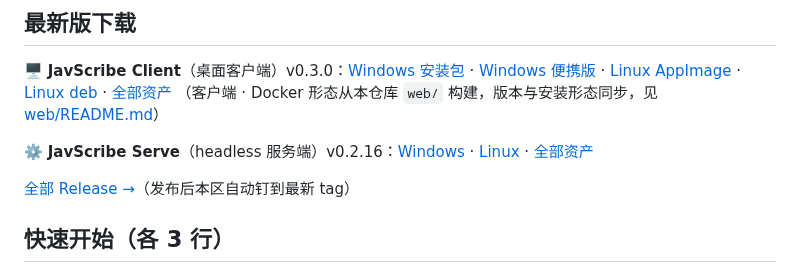
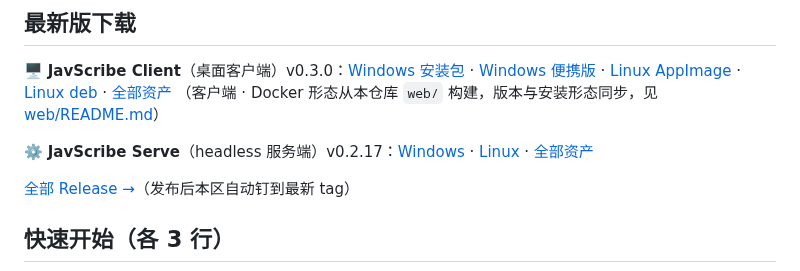
Before and after one commit to JavdBviewed/JavScribe, a Markdown page: README.md, the part around the change. Drawn GitHub-style.

Commit message:
docs(readme): 钉最新版服务端 serve-v0.2.17
- 更新 README 下载入口至 serve-v0.2.17
- 保留另一端的现有版本链接

```diff
--- a/README.md
+++ b/README.md
@@ -26,7 +26,7 @@
 （客户端 · Docker 形态从本仓库 `web/` 构建，版本与安装形态同步，见 [web/README.md](web/README.md)）
 
 <!-- release-latest:serve -->
-⚙️ **JavScribe Serve**（headless 服务端）v0.2.16：[Windows](https://github.com/JavdBviewed/JavScribe/releases/download/serve-v0.2.16/JavScribe-Serve-0.2.16-win-x64.zip) · [Linux](https://github.com/JavdBviewed/JavScribe/releases/download/serve-v0.2.16/JavScribe-Serve-0.2.16-linux-x64.zip) · [全部资产](https://github.com/JavdBviewed/JavScribe/releases/tag/serve-v0.2.16)
+⚙️ **JavScribe Serve**（headless 服务端）v0.2.17：[Windows](https://github.com/JavdBviewed/JavScribe/releases/download/serve-v0.2.17/JavScribe-Serve-0.2.17-win-x64.zip) · [Linux](https://github.com/JavdBviewed/JavScribe/releases/download/serve-v0.2.17/JavScribe-Serve-0.2.17-linux-x64.zip) · [全部资产](https://github.com/JavdBviewed/JavScribe/releases/tag/serve-v0.2.17)
 
 [全部 Release →](https://github.com/JavdBviewed/JavScribe/releases)（发布后本区自动钉到最新 tag）
 
```
